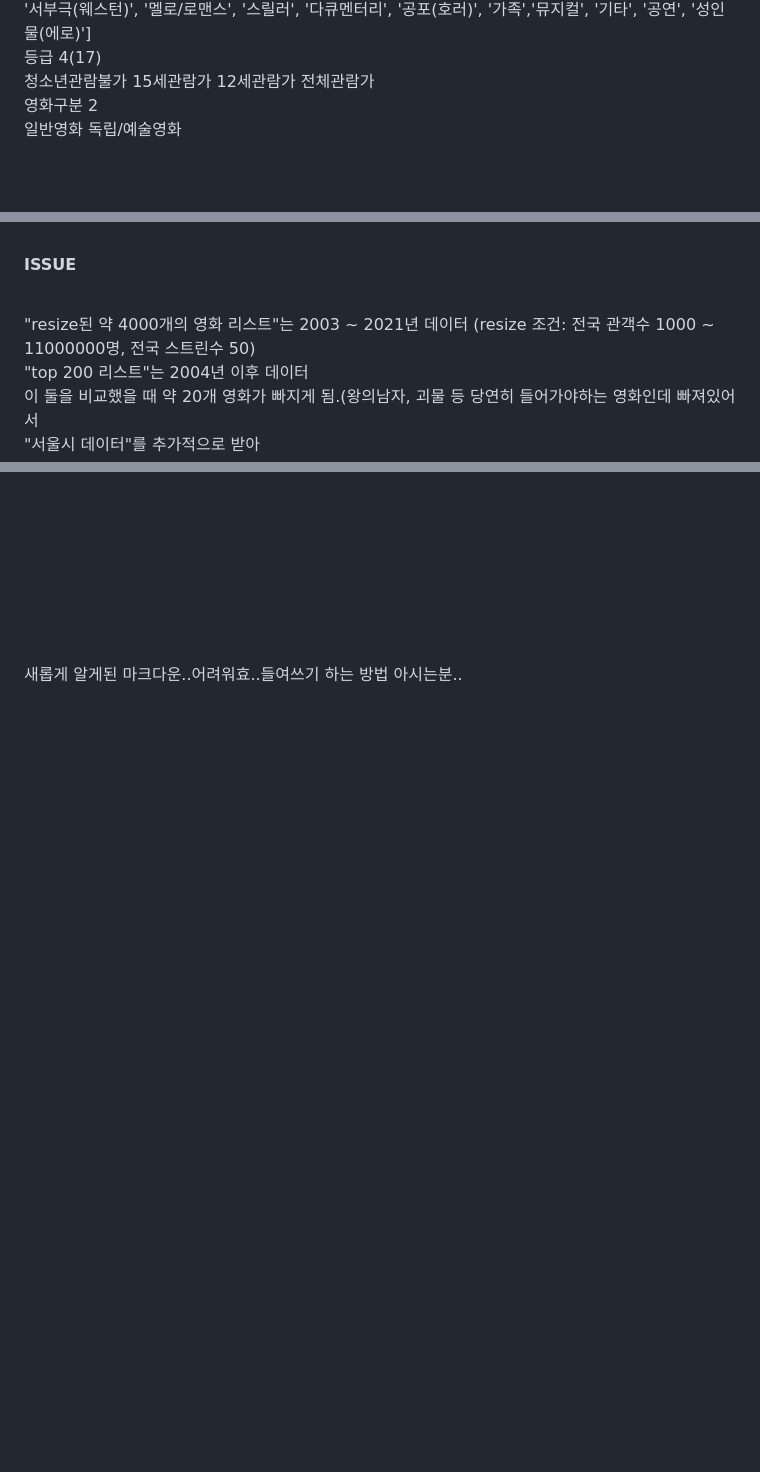
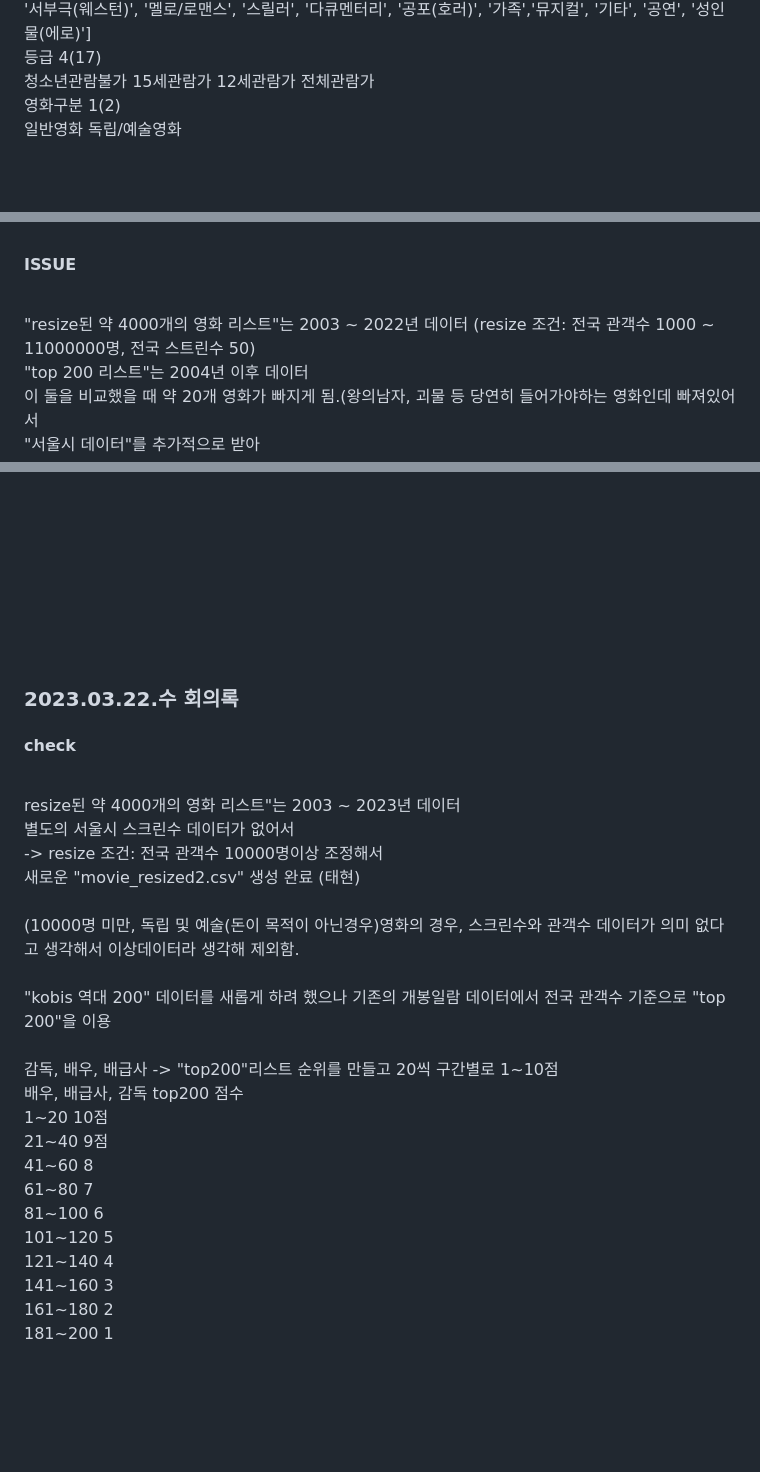
Before and after one commit to Play-Web-miniProject/MovieDL, a Markdown page: README.md, 3 parts joined by grey strips. Drawn GitHub-style; blank space fills up the shorter version.

```diff
--- a/README.md
+++ b/README.md
@@ -88,7 +88,7 @@ df['전국 매출액'] = df['전국 매출액'].astype('int64')
 <br>     '서부극(웨스턴)', '멜로/로맨스', '스릴러', '다큐멘터리', '공포(호러)', '가족','뮤지컬', '기타', '공연', '성인물(에로)']
 <br> 등급 4(17)
 <br>     청소년관람불가 15세관람가 12세관람가 전체관람가
-<br> 영화구분 2
+<br> 영화구분 1(2)
 <br>     일반영화 독립/예술영화
 <br>
 <br>
@@ -115,7 +115,7 @@ df['전국 매출액'] = df['전국 매출액'].astype('int64')
 <br>
 <br>
 #### ISSUE
-<br> "resize된 약 4000개의 영화 리스트"는 2003 ~ 2021년 데이터 (resize 조건: 전국 관객수 1000 ~ 11000000명, 전국 스트린수 50)
+<br> "resize된 약 4000개의 영화 리스트"는 2003 ~ 2022년 데이터 (resize 조건: 전국 관객수 1000 ~ 11000000명, 전국 스트린수 50)
 <br> "top 200 리스트"는 2004년 이후 데이터
 <br> 이 둘을 비교했을 때 약 20개 영화가 빠지게 됨.(왕의남자, 괴물 등 당연히 들어가야하는 영화인데 빠져있어서
 <br> "서울시 데이터"를 추가적으로 받아
@@ -138,7 +138,29 @@ df['전국 매출액'] = df['전국 매출액'].astype('int64')
 <br>
 <br>
 <br>
-새롭게 알게된 마크다운..어려워효..들여쓰기 하는 방법 아시는분..
+### 2023.03.22.수 회의록
+#### check
+<br> resize된 약 4000개의 영화 리스트"는 2003 ~ 2023년 데이터
+<br> 별도의 서울시 스크린수 데이터가 없어서
+<br> -> resize 조건: 전국 관객수 10000명이상 조정해서
+<br> 새로운 "movie_resized2.csv" 생성 완료 (태현)
+<br>
+<br> (10000명 미만, 독립 및 예술(돈이 목적이 아닌경우)영화의 경우, 스크린수와 관객수 데이터가 의미 없다고 생각해서 이상데이터라 생각해 제외함.
+<br>
+<br> "kobis 역대 200" 데이터를 새롭게 하려 했으나 기존의 개봉일람 데이터에서 전국 관객수 기준으로 "top 200"을 이용
+<br>
+<br> 감독, 배우, 배급사 -> "top200"리스트 순위를 만들고 20씩 구간별로 1~10점
+<br> 배우, 배급사, 감독 top200 점수
+<br> 1~20 10점
+<br> 21~40 9점
+<br> 41~60 8
+<br> 61~80 7
+<br> 81~100 6
+<br> 101~120 5
+<br> 121~140 4
+<br> 141~160 3
+<br> 161~180 2
+<br> 181~200 1
 <br>
 <br>
 <br>
```
Also changed, not shown: other parts of README.md (+0 -9 lines).
